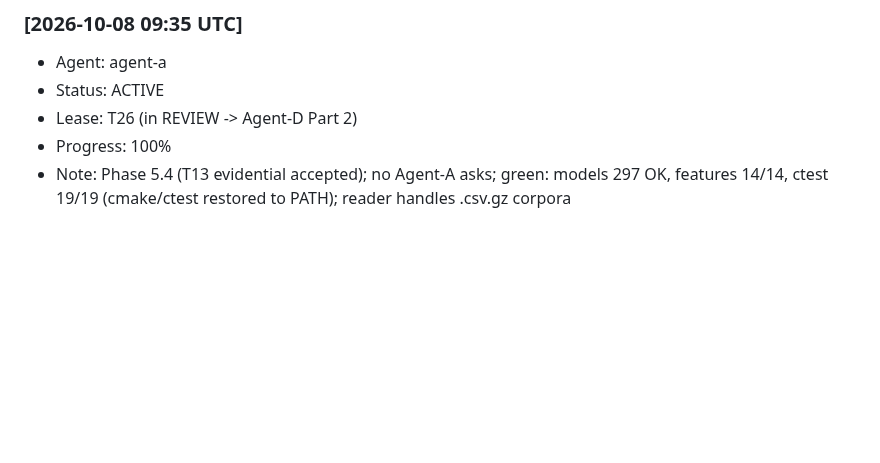
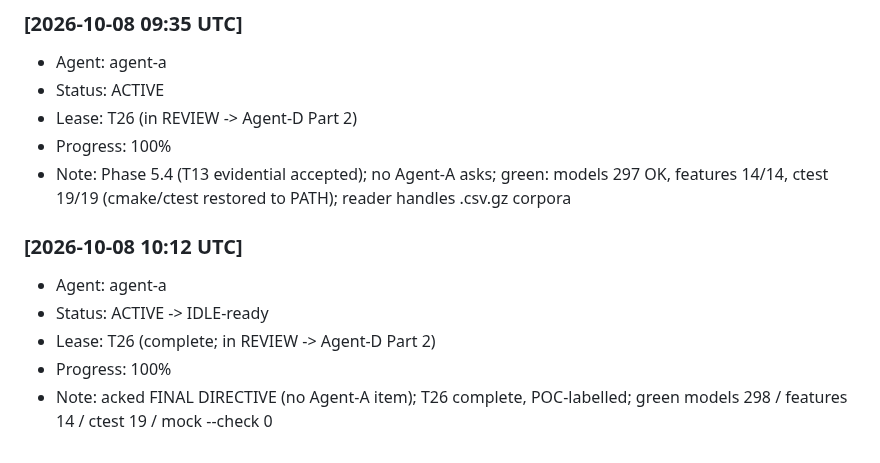
Before and after one commit to alimazna/asp, a Markdown page: coordination/heartbeat/agent-a.md, the part around the change. Rendered like a GitHub page; blank space fills up the shorter version.

```diff
--- a/coordination/heartbeat/agent-a.md
+++ b/coordination/heartbeat/agent-a.md
@@ -322,3 +322,10 @@
 - Lease: T26 (in REVIEW -> Agent-D Part 2)
 - Progress: 100%
 - Note: Phase 5.4 (T13 evidential accepted); no Agent-A asks; green: models 297 OK, features 14/14, ctest 19/19 (cmake/ctest restored to PATH); reader handles .csv.gz corpora
+
+### [2026-10-08 10:12 UTC]
+- Agent: agent-a
+- Status: ACTIVE -> IDLE-ready
+- Lease: T26 (complete; in REVIEW -> Agent-D Part 2)
+- Progress: 100%
+- Note: acked FINAL DIRECTIVE (no Agent-A item); T26 complete, POC-labelled; green models 298 / features 14 / ctest 19 / mock --check 0
```
Also changed, not shown: coordination/agent-a/comm.md (+18 -0 lines).
